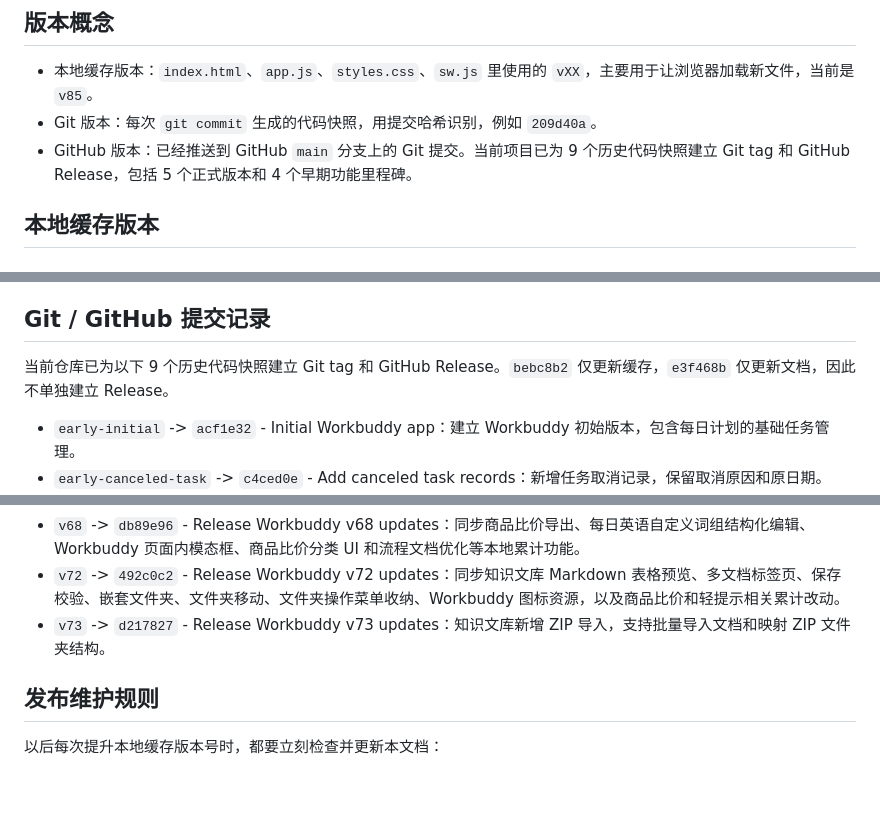
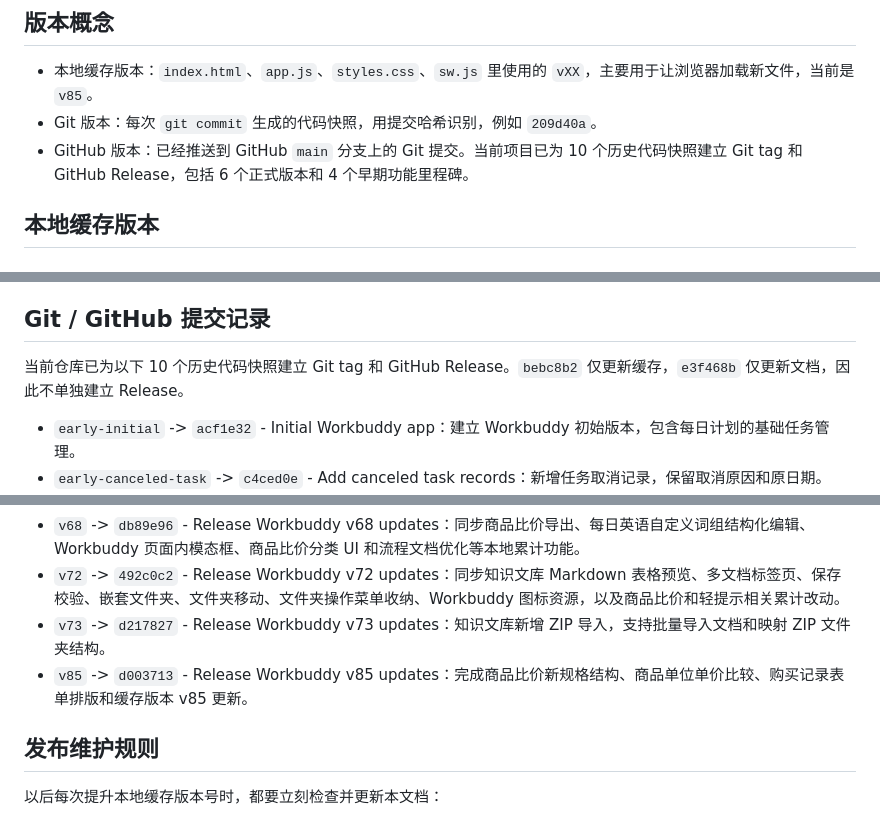
Before and after one commit to AdrianQYC/Workbuddy, a Markdown page: VERSION_HISTORY.md, 3 parts joined by grey strips. Drawn GitHub-style; blank space fills up the shorter version.

Commit message:
Document Workbuddy v85 GitHub release

```diff
--- a/VERSION_HISTORY.md
+++ b/VERSION_HISTORY.md
@@ -6,7 +6,7 @@
 
 - 本地缓存版本：`index.html`、`app.js`、`styles.css`、`sw.js` 里使用的 `vXX`，主要用于让浏览器加载新文件，当前是 `v85`。
 - Git 版本：每次 `git commit` 生成的代码快照，用提交哈希识别，例如 `209d40a`。
-- GitHub 版本：已经推送到 GitHub `main` 分支上的 Git 提交。当前项目已为 9 个历史代码快照建立 Git tag 和 GitHub Release，包括 5 个正式版本和 4 个早期功能里程碑。
+- GitHub 版本：已经推送到 GitHub `main` 分支上的 Git 提交。当前项目已为 10 个历史代码快照建立 Git tag 和 GitHub Release，包括 6 个正式版本和 4 个早期功能里程碑。
 
 ## 本地缓存版本
 
@@ -120,7 +120,7 @@
 
 ## Git / GitHub 提交记录
 
-当前仓库已为以下 9 个历史代码快照建立 Git tag 和 GitHub Release。`bebc8b2` 仅更新缓存，`e3f468b` 仅更新文档，因此不单独建立 Release。
+当前仓库已为以下 10 个历史代码快照建立 Git tag 和 GitHub Release。`bebc8b2` 仅更新缓存，`e3f468b` 仅更新文档，因此不单独建立 Release。
 
 - `early-initial` -> `acf1e32` - Initial Workbuddy app：建立 Workbuddy 初始版本，包含每日计划的基础任务管理。
 - `early-canceled-task` -> `c4ced0e` - Add canceled task records：新增任务取消记录，保留取消原因和原日期。
@@ -131,6 +131,7 @@
 - `v68` -> `db89e96` - Release Workbuddy v68 updates：同步商品比价导出、每日英语自定义词组结构化编辑、Workbuddy 页面内模态框、商品比价分类 UI 和流程文档优化等本地累计功能。
 - `v72` -> `492c0c2` - Release Workbuddy v72 updates：同步知识文库 Markdown 表格预览、多文档标签页、保存校验、嵌套文件夹、文件夹移动、文件夹操作菜单收纳、Workbuddy 图标资源，以及商品比价和轻提示相关累计改动。
 - `v73` -> `d217827` - Release Workbuddy v73 updates：知识文库新增 ZIP 导入，支持批量导入文档和映射 ZIP 文件夹结构。
+- `v85` -> `d003713` - Release Workbuddy v85 updates：完成商品比价新规格结构、商品单位单价比较、购买记录表单排版和缓存版本 v85 更新。
 
 ## 发布维护规则
 
```
